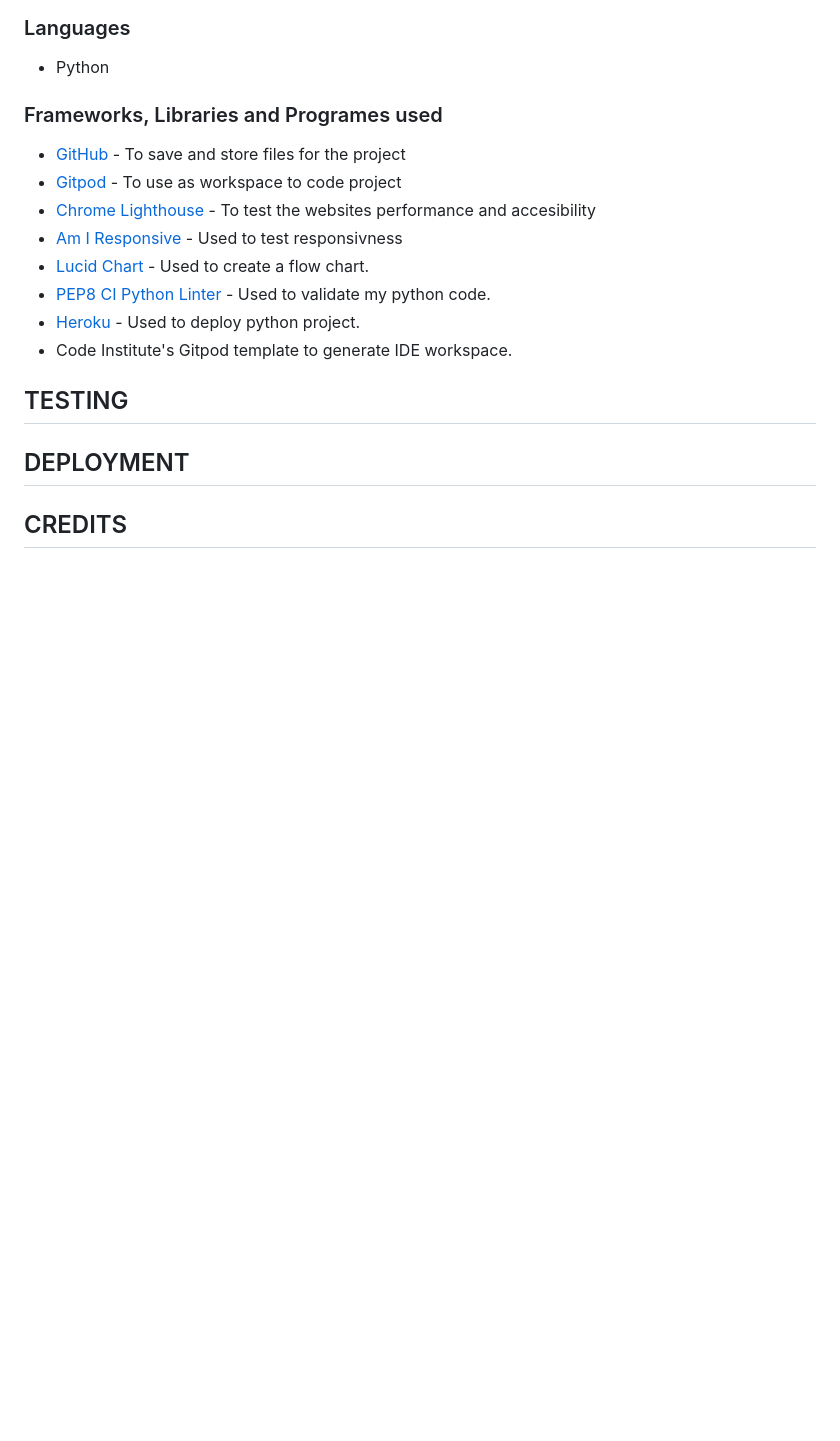
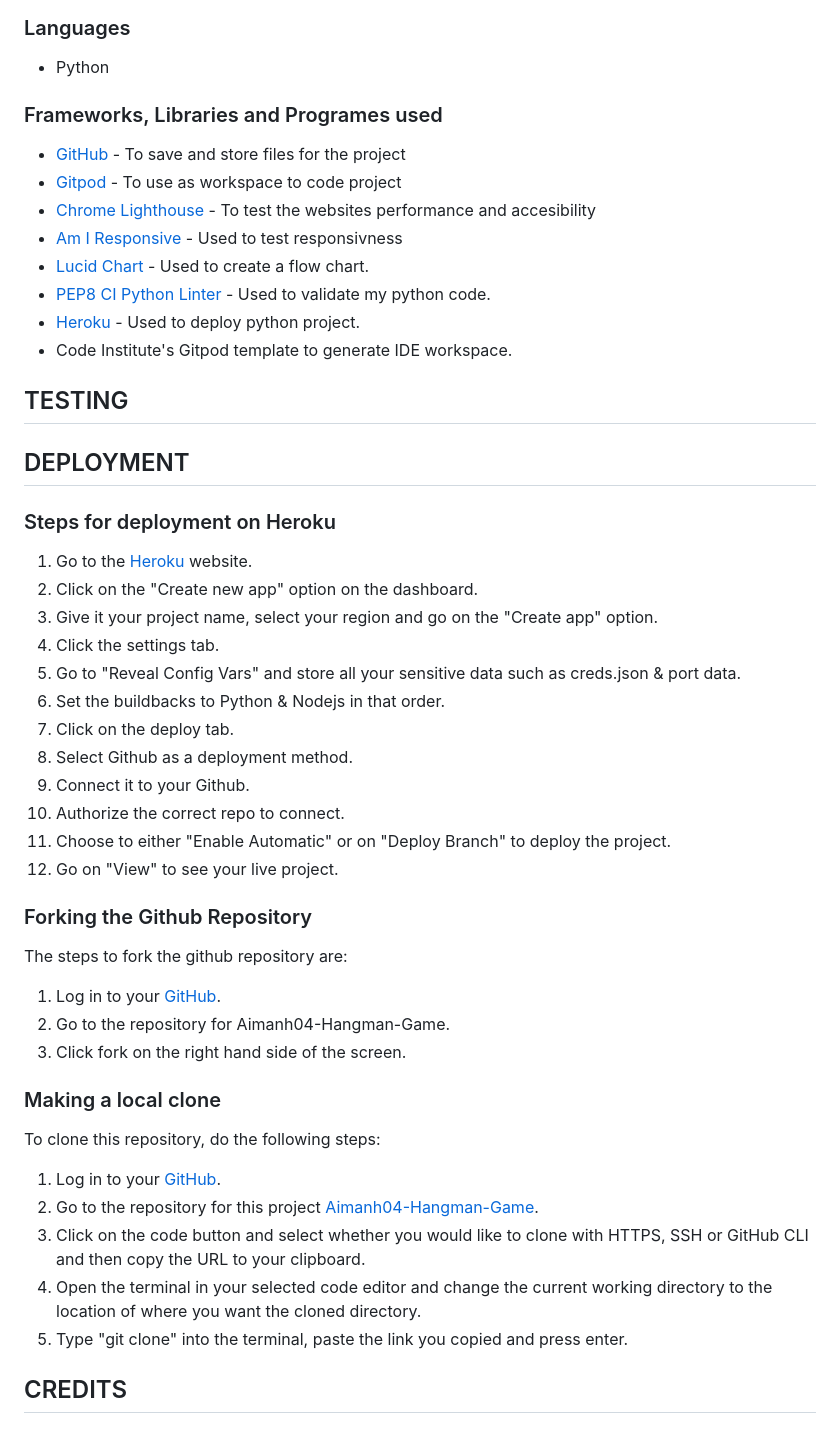
Before and after one commit to aimanh04/hangman-game-pp3, a Markdown page: README.md, the part around the change. GitHub-like rendering; blank space fills up the shorter version.

Commit message:
README: Add code to Deployment element

```diff
--- a/README.md
+++ b/README.md
@@ -107,4 +107,33 @@ The Hangman Game is a simple word-guessing game where the player has to guess th
 
 ## DEPLOYMENT
 
+### Steps for deployment on Heroku
+1. Go to the [Heroku](https://dashboard.heroku.com/) website.
+2. Click on the "Create new app" option on the dashboard.
+3. Give it your project name, select your region and go on the "Create app" option.
+4. Click the settings tab.
+5. Go to "Reveal Config Vars" and store all your sensitive data such as creds.json & port data.
+6. Set the buildbacks to Python & Nodejs in that order.
+7. Click on the deploy tab.
+8. Select Github as a deployment method.
+9. Connect it to your Github.
+10. Authorize the correct repo to connect.
+11. Choose to either "Enable Automatic" or on "Deploy Branch" to deploy the project.
+12. Go on "View" to see your live project.
+
+### Forking the Github Repository
+The steps to fork the github repository are:
+1. Log in to your [GitHub](https://github.com/).
+2. Go to the repository for Aimanh04-Hangman-Game.
+3. Click fork on the right hand side of the screen.
+
+### Making a local clone
+To clone this repository, do the following steps:
+1. Log in to your [GitHub](https://github.com/).
+2. Go to the repository for this project [Aimanh04-Hangman-Game](https://aimanh04-hangman-game-pp3-fd9d34e261c1.herokuapp.com/).
+3. Click on the code button and select whether you would like to clone with HTTPS, SSH or GitHub CLI and then copy the URL to your clipboard.
+4. Open the terminal in your selected code editor and change the current working directory to the location of where you want the cloned directory.
+5. Type "git clone" into the terminal, paste the link you copied and press enter.
+
+
 ## CREDITS
```
